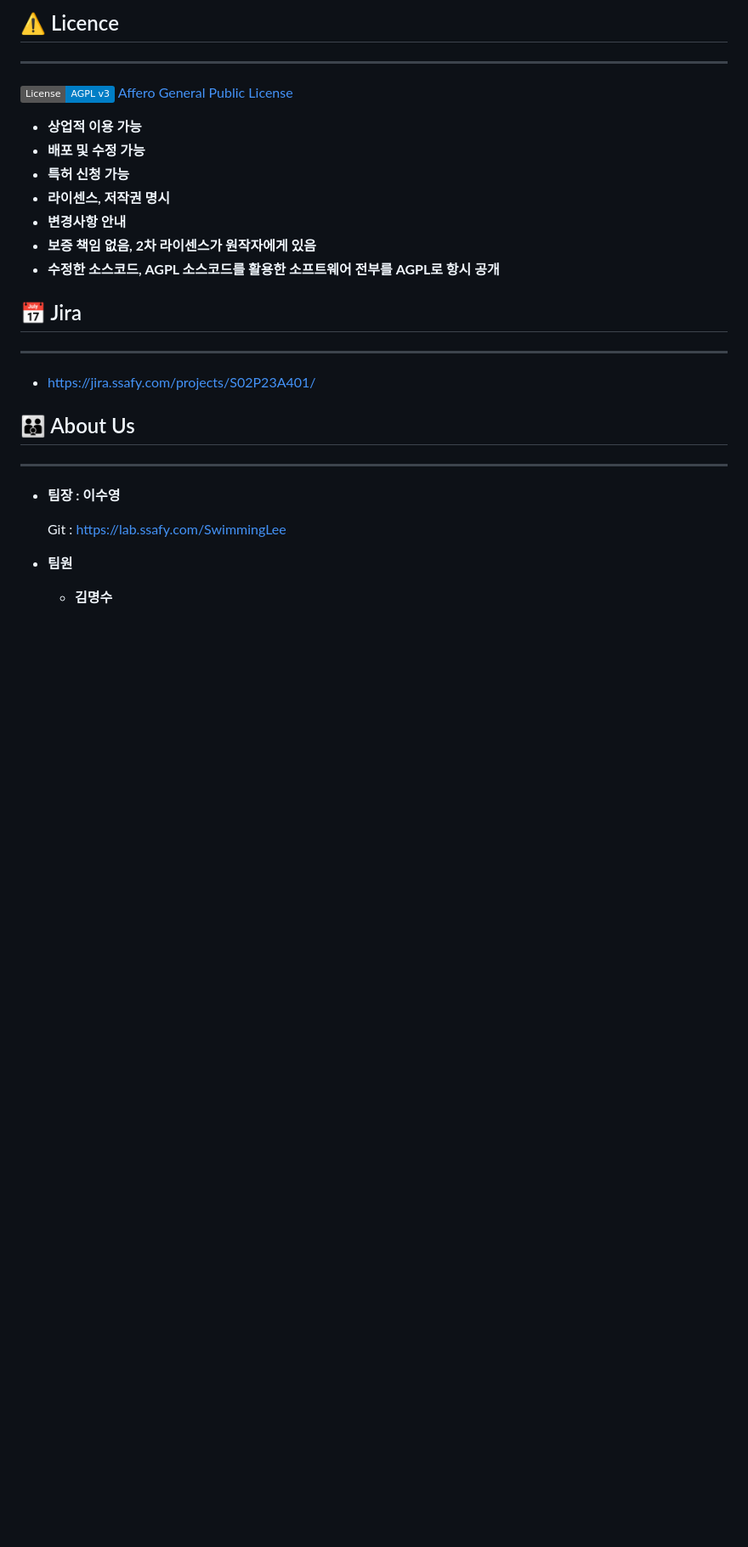
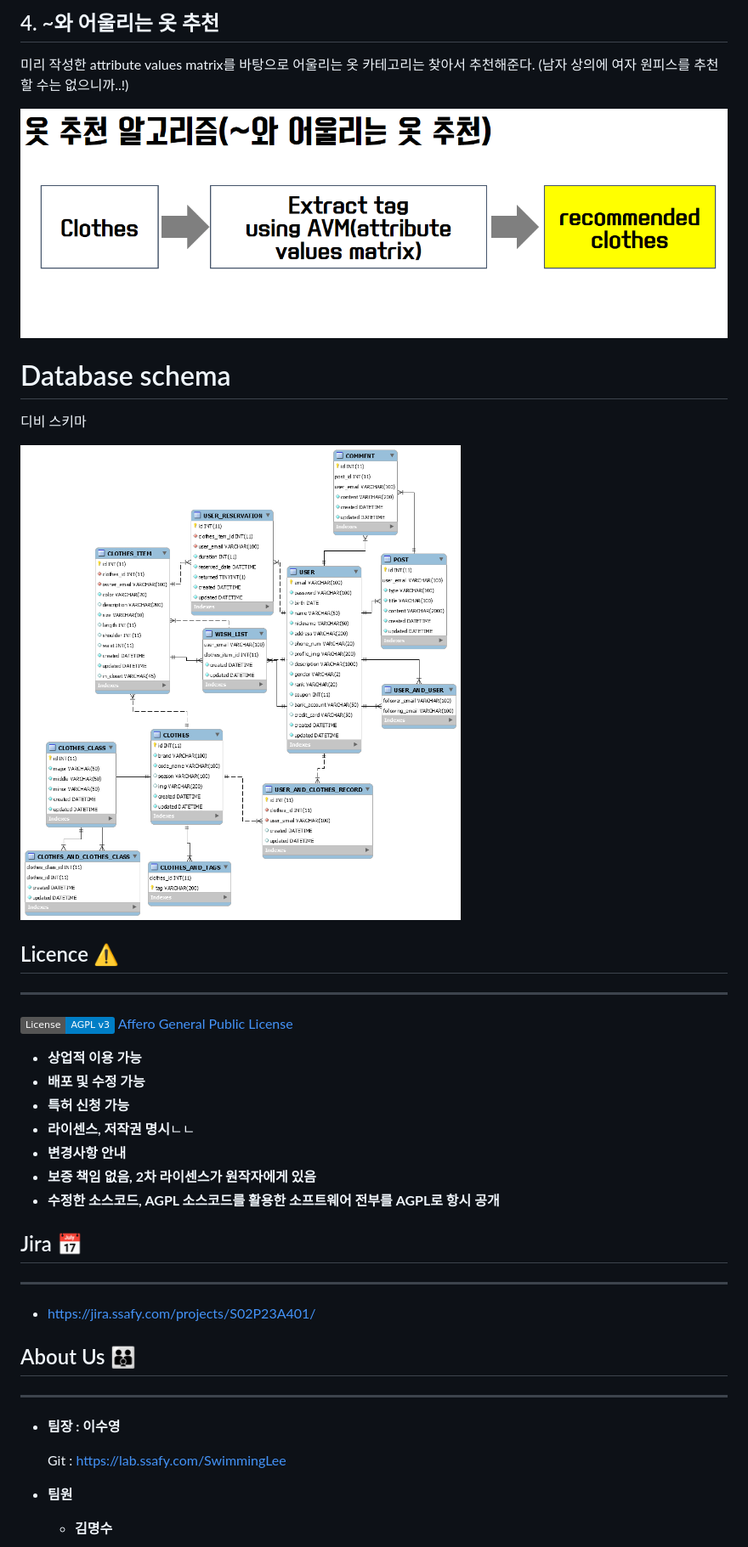
Before and after one commit to CodyBuilder-dev/like-clothes, a Markdown page: README.md, the part around one of its changes. Shown at 85% size. Drawn GitHub-style; pictures changed too: doc/Image/디비_스키마.png (added), doc/Image/어울리는옷_추천_흐름도.png (added); badges without logos; blank space fills up the shorter version.

```diff
--- a/README.md
+++ b/README.md
@@ -97,7 +138,23 @@
 
 
 
-## :warning: Licence
+## 4. ~와 어울리는 옷 추천
+
+미리 작성한 attribute values matrix를 바탕으로 어울리는 옷 카테고리는 찾아서 추천해준다. (남자 상의에 여자 원피스를 추천할 수는 없으니까..!)
+
+![image-20200429232844994](doc/Image/어울리는옷_추천_흐름도.png)
+
+
+
+# Database schema
+
+디비 스키마
+
+![KakaoTalk_20200429_092440781](doc/Image/디비_스키마.png)
+
+
+
+## Licence :warning:
 
 ---
 
@@ -106,14 +163,14 @@
 - **상업적 이용 가능**
 - **배포 및 수정 가능**
 - **특허 신청 가능**
-- **라이센스, 저작권 명시**
+- **라이센스, 저작권 명시**ㄴㄴ
 - **변경사항 안내**
 - **보증 책임 없음, 2차 라이센스가 원작자에게 있음**
 - **수정한 소스코드, AGPL 소스코드를 활용한 소프트웨어 전부를 AGPL로 항시 공개**
 
 
 
-## :date: Jira
+## Jira :date:
 
 ---
 
@@ -121,7 +178,7 @@
 
 
 
-## :family: About Us
+## About Us :family:
 
 ---
 
```
Also changed, not shown: other parts of README.md (+87 -46 lines), doc/Image/비슷한옷_추천_흐름도.png (added), doc/Image/사용자기반_옷추천_내용필터링.png (added), doc/Image/사용자기반_옷추천_협업필터링.png (added), doc/Image/추천알고리즘_시각화.png (added).
